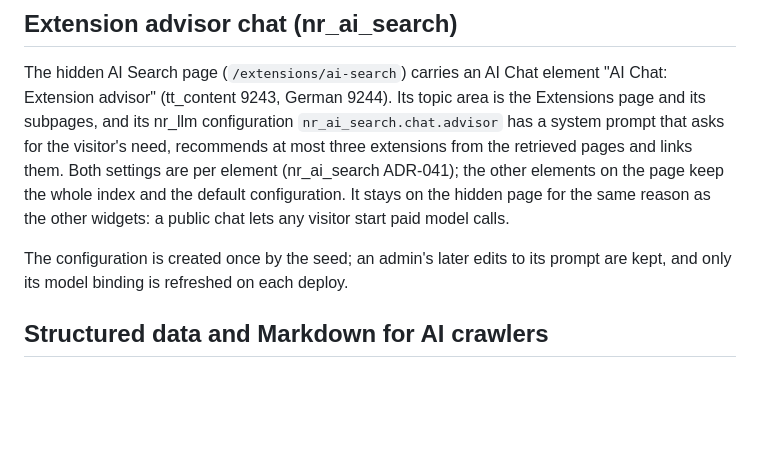
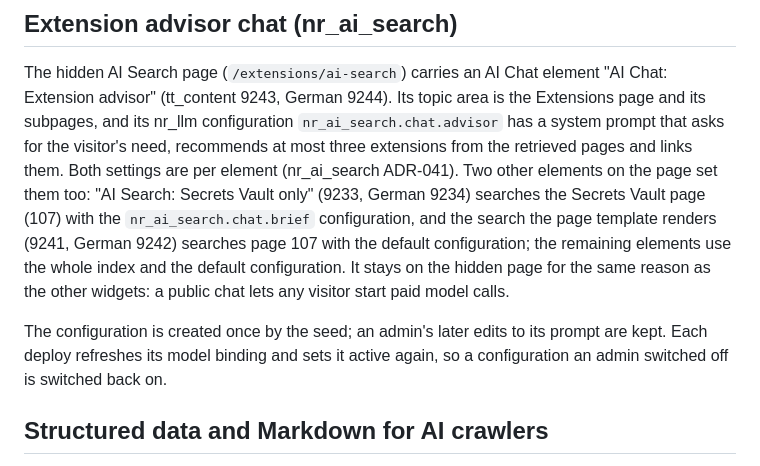
Before and after one commit to netresearch/typo3-demo, a Markdown page: README.md, the part around the change. Drawn GitHub-style; blank space fills up the shorter version.

Commit message:
docs: name the other AI Search elements that set topic and configuration
The advisor section said every other element on the AI Search page keeps
the whole index and the default configuration. Elements 9233/9234 search
page 107 with nr_ai_search.chat.brief, and 9241/9242 search page 107 with
the default configuration. It also said a deploy only refreshes the model
binding; the seed sets is_active = 1 as well, so a configuration an admin
switched off is switched back on.

Signed-off-by: Sebastian Mendel <info@sebastianmendel.de>

```diff
--- a/README.md
+++ b/README.md
@@ -415,13 +415,18 @@ The hidden AI Search page (`/extensions/ai-search`) carries an AI Chat element
 the Extensions page and its subpages, and its nr_llm configuration
 `nr_ai_search.chat.advisor` has a system prompt that asks for the visitor's
 need, recommends at most three extensions from the retrieved pages and links
-them. Both settings are per element (nr_ai_search ADR-041); the other elements
-on the page keep the whole index and the default configuration. It stays on
-the hidden page for the same reason as the other widgets: a public chat lets
-any visitor start paid model calls.
+them. Both settings are per element (nr_ai_search ADR-041). Two other elements
+on the page set them too: "AI Search: Secrets Vault only" (9233, German 9234)
+searches the Secrets Vault page (107) with the `nr_ai_search.chat.brief`
+configuration, and the search the page template renders (9241, German 9242)
+searches page 107 with the default configuration; the remaining elements use
+the whole index and the default configuration. It stays on the hidden page for
+the same reason as the other widgets: a public chat lets any visitor start paid
+model calls.
 
 The configuration is created once by the seed; an admin's later edits to its
-prompt are kept, and only its model binding is refreshed on each deploy.
+prompt are kept. Each deploy refreshes its model binding and sets it active
+again, so a configuration an admin switched off is switched back on.
 
 ## Structured data and Markdown for AI crawlers
 
```
